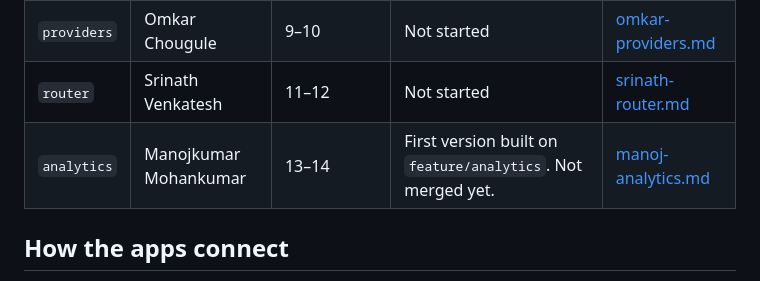
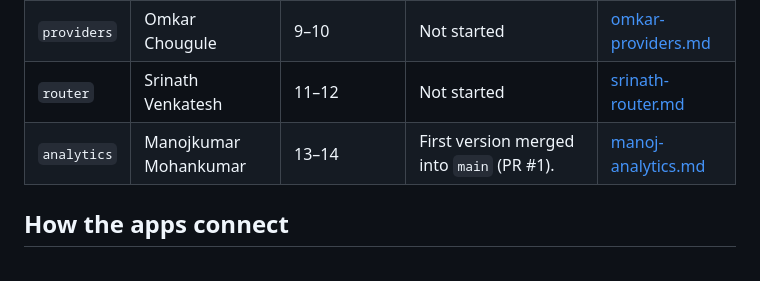
Before and after one commit to Hriday-A/ModelMesh, a Markdown page: docs/status/README.md, the part around the change. GitHub-like rendering.

Commit message:
Mark analytics as merged in the status docs

```diff
--- a/docs/status/README.md
+++ b/docs/status/README.md
@@ -15,7 +15,7 @@ ModelMesh is a Django 5.1 web app: an AI gateway that picks a model for each pro
 | `accounts` | Hriday Agarwal | 1–8 | Built in Part 1. P2-A3 integration and README work not started. | [hriday-accounts.md](hriday-accounts.md) |
 | `providers` | Omkar Chougule | 9–10 | Not started | [omkar-providers.md](omkar-providers.md) |
 | `router` | Srinath Venkatesh | 11–12 | Not started | [srinath-router.md](srinath-router.md) |
-| `analytics` | Manojkumar Mohankumar | 13–14 | First version built on `feature/analytics`. Not merged yet. | [manoj-analytics.md](manoj-analytics.md) |
+| `analytics` | Manojkumar Mohankumar | 13–14 | First version merged into `main` (PR #1). | [manoj-analytics.md](manoj-analytics.md) |
 
 ## How the apps connect
 
```
Also changed, not shown: docs/status/manoj-analytics.md (+2 -2 lines).
